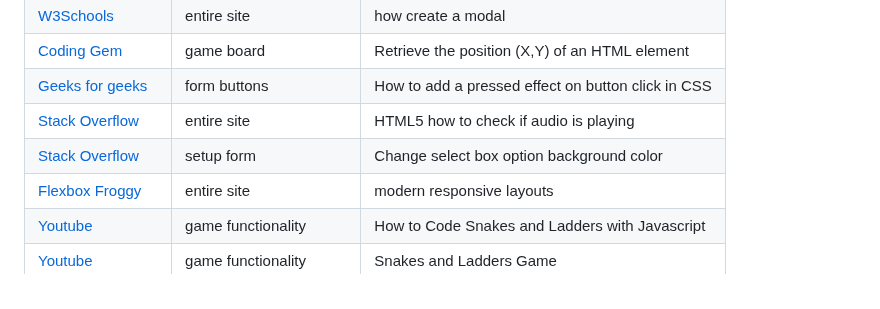
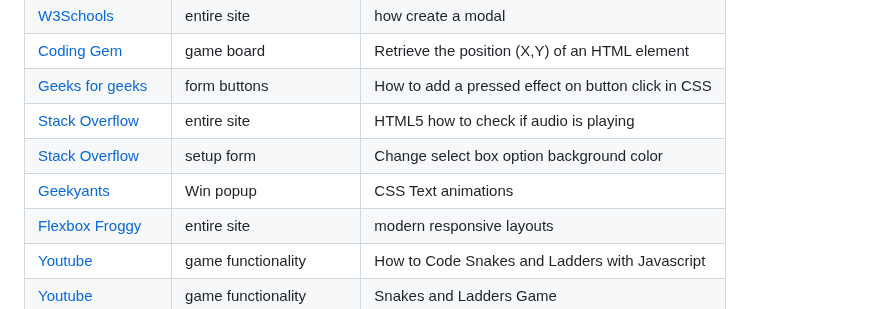
Before and after one commit to LewisMDillon/snakes-and-ladders, a Markdown page: README.md, the part around the change. GitHub-like rendering.

Commit message:
Add credit to README

```diff
--- a/README.md
+++ b/README.md
@@ -229,6 +229,7 @@ You can fork this repository by using the following steps:
 | [Geeks for geeks](https://www.codingem.com/javascript-get-html-element-position/) | form buttons | How to add a pressed effect on button click in CSS |
 | [Stack Overflow](https://stackoverflow.com/questions/9437228/html5-check-if-audio-is-playing) | entire site | HTML5 how to check if audio is playing |
 | [Stack Overflow](https://stackoverflow.com/questions/12836227/change-select-box-option-background-color) | setup form | Change select box option background color|
+| [Geekyants](https://techblog.geekyants.com/some-of-the-most-popular-css-text-animations) | Win popup | CSS Text animations |
 | [Flexbox Froggy](https://flexboxfroggy.com/) | entire site | modern responsive layouts |
 | [Youtube](https://www.youtube.com/watch?v=-loiv1gU50M) | game functionality | How to Code Snakes and Ladders with Javascript |
 | [Youtube](https://www.youtube.com/watch?v=dcRqXrl5804) | game functionality | Snakes and Ladders Game |
```
